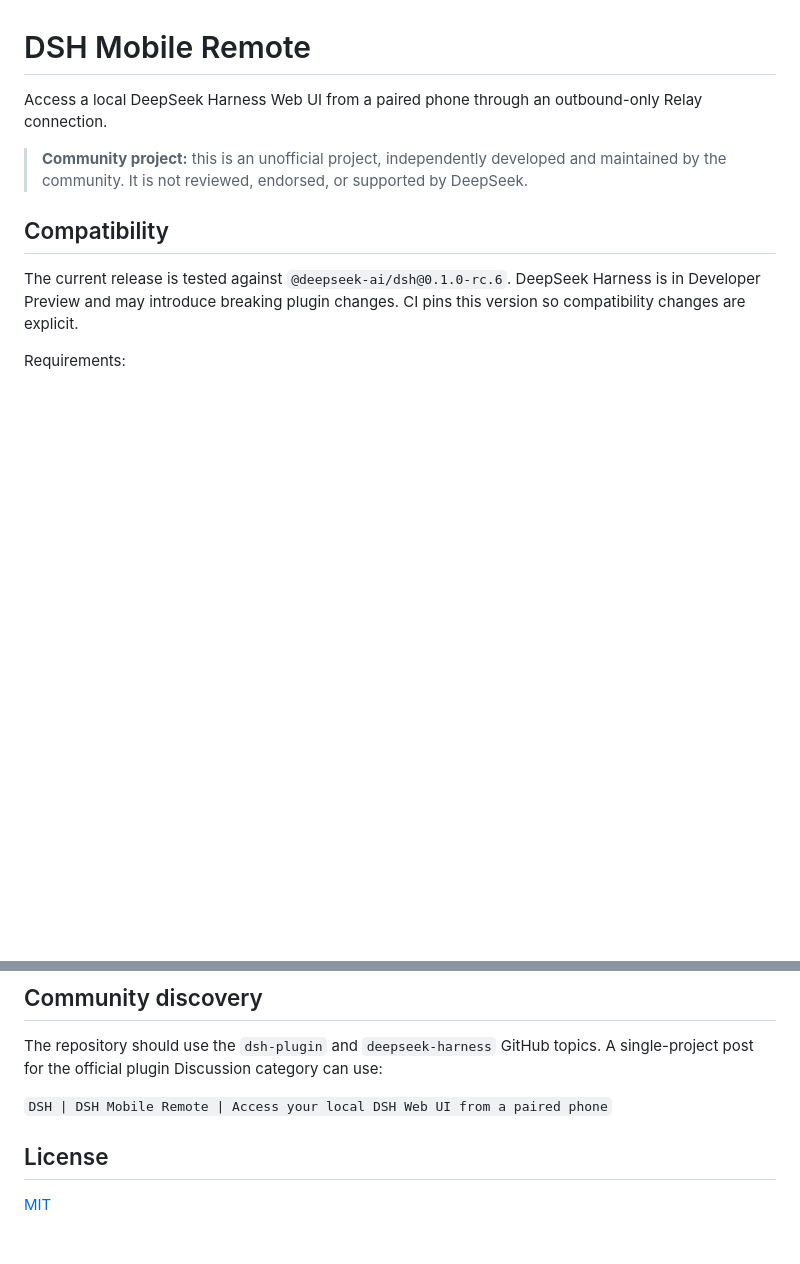
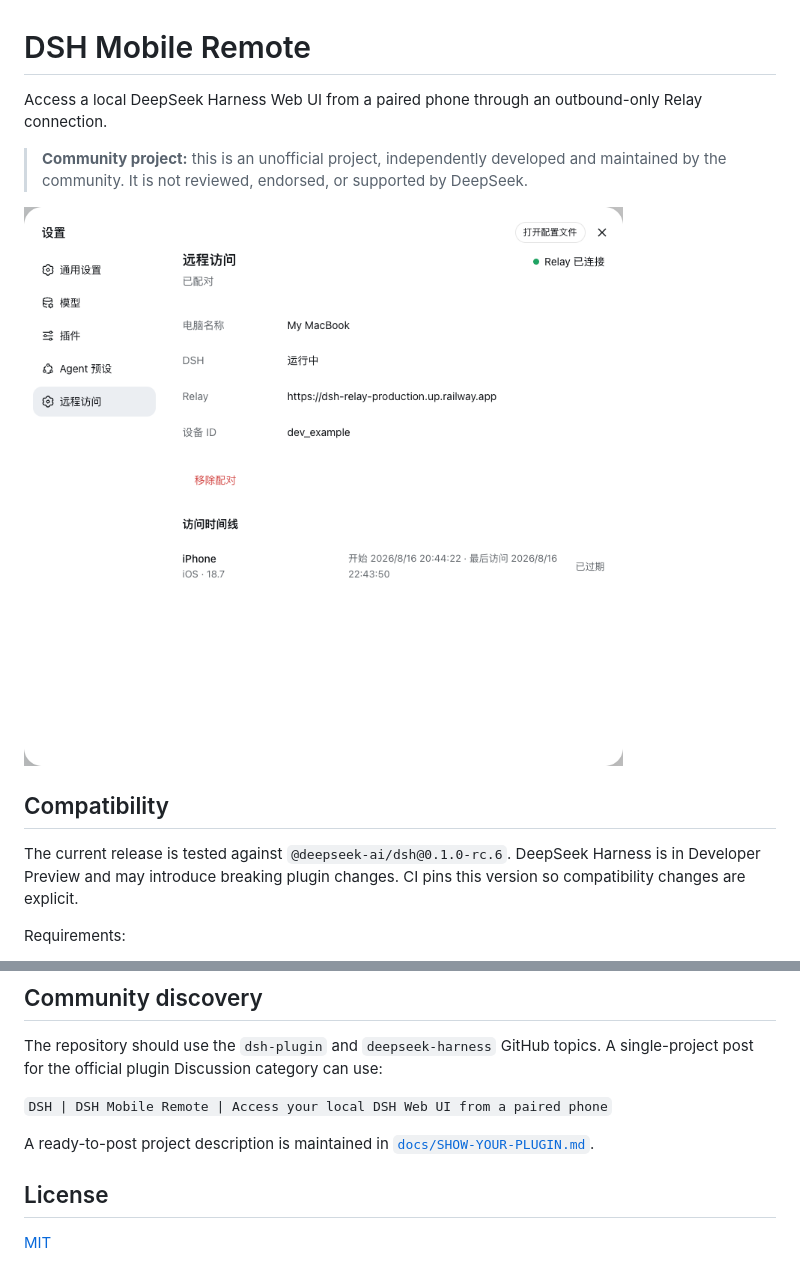
Before and after one commit to april-jk/dsh-mobile-plugin, a Markdown page: README.md, 2 parts joined by grey strips. GitHub-like rendering; pictures changed too: docs/images/remote-access-settings.png (added); blank space fills up the shorter version.

```diff
--- a/README.md
+++ b/README.md
@@ -3,6 +3,8 @@
 Access a local DeepSeek Harness Web UI from a paired phone through an outbound-only Relay connection.
 
 > **Community project:** this is an unofficial project, independently developed and maintained by the community. It is not reviewed, endorsed, or supported by DeepSeek.
+
+![DSH Mobile Remote settings inside DeepSeek Harness](docs/images/remote-access-settings.png)
 
 ## Compatibility
 
@@ -89,6 +91,8 @@ The repository should use the `dsh-plugin` and `deepseek-harness` GitHub topics.
 
 `DSH | DSH Mobile Remote | Access your local DSH Web UI from a paired phone`
 
+A ready-to-post project description is maintained in [`docs/SHOW-YOUR-PLUGIN.md`](docs/SHOW-YOUR-PLUGIN.md).
+
 ## License
 
 [MIT](LICENSE)
```
Also changed, not shown: docs/SHOW-YOUR-PLUGIN.md (added, +31 -0 lines).
